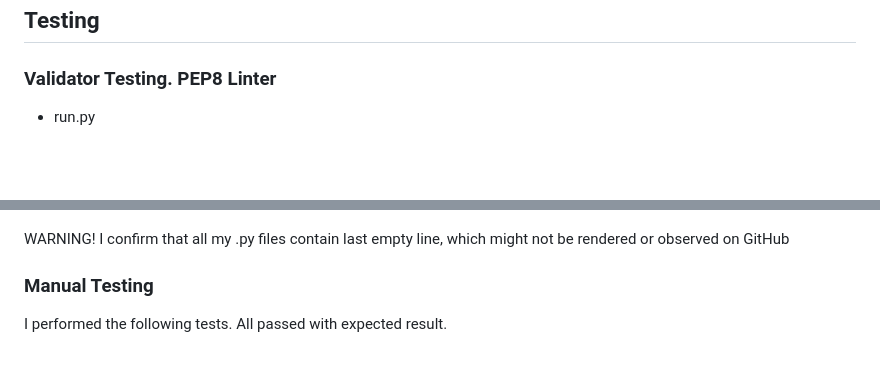
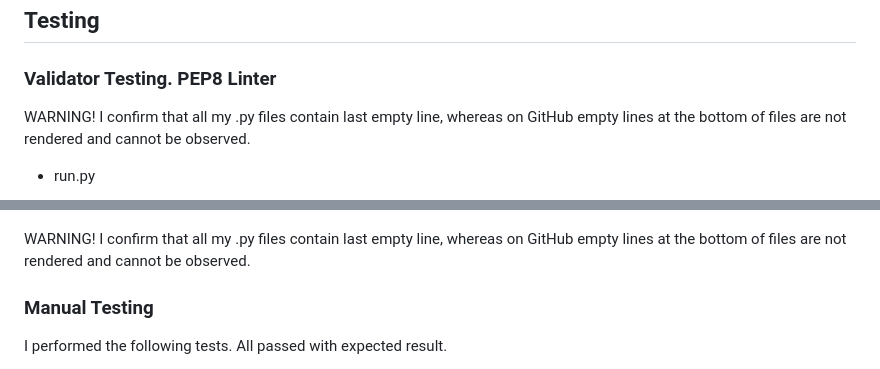
Before and after one commit to Mykola-CI/forward-stock-plan, a Markdown page: README.md, 2 parts joined by grey strips. GitHub-like rendering; blank space fills up the shorter version.

Commit message:
Edit the warning for last empty lines on GitHub

```diff
--- a/README.md
+++ b/README.md
@@ -278,6 +278,8 @@ These flowcharts were worked out before the project for the major procedures and
 ## Testing
 ### Validator Testing. PEP8 Linter
 
+WARNING! I confirm that all my .py files contain last empty line, whereas on GitHub empty lines at the bottom of files are not rendered and cannot be observed.
+
 - run.py
 
 ![run.py](documentation/pep8/run.png)
@@ -294,7 +296,7 @@ These flowcharts were worked out before the project for the major procedures and
 
 ![constants.py](documentation/pep8/constants.png)
 
-WARNING! I confirm that all my .py files contain last empty line, which might not be rendered or observed on GitHub
+WARNING! I confirm that all my .py files contain last empty line, whereas on GitHub empty lines at the bottom of files are not rendered and cannot be observed.
 
 ### Manual Testing
 I performed the following tests. All passed with expected result.
```
